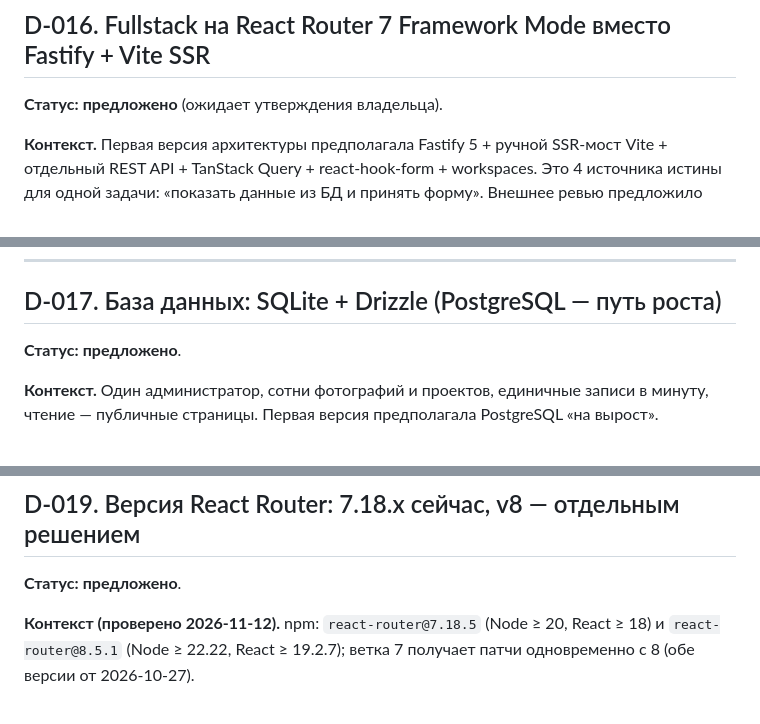
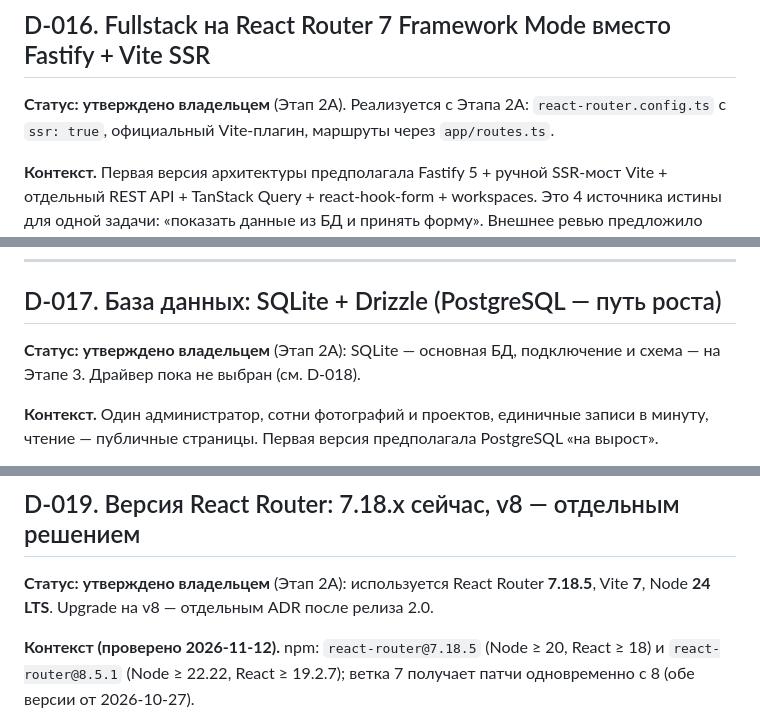
Before and after one commit to Excelsi0/Excelsio_Moments, a Markdown page: docs/DECISIONS.md, 3 parts joined by grey strips. GitHub-like rendering.

```diff
--- a/docs/DECISIONS.md
+++ b/docs/DECISIONS.md
@@ -224,7 +224,7 @@
 
 ## D-016. Fullstack на React Router 7 Framework Mode вместо Fastify + Vite SSR
 
-**Статус:** **предложено** (ожидает утверждения владельца).
+**Статус:** **утверждено владельцем** (Этап 2A). Реализуется с Этапа 2A: `react-router.config.ts` с `ssr: true`, официальный Vite-плагин, маршруты через `app/routes.ts`.
 
 **Контекст.** Первая версия архитектуры предполагала Fastify 5 + ручной SSR-мост Vite + отдельный REST API + TanStack Query + react-hook-form + workspaces. Это 4 источника истины для одной задачи: «показать данные из БД и принять форму». Внешнее ревью предложило проверить React Router Framework Mode.
 
@@ -238,7 +238,7 @@
 
 ## D-017. База данных: SQLite + Drizzle (PostgreSQL — путь роста)
 
-**Статус:** **предложено**.
+**Статус:** **утверждено владельцем** (Этап 2A): SQLite — основная БД, подключение и схема — на Этапе 3. Драйвер пока не выбран (см. D-018).
 
 **Контекст.** Один администратор, сотни фотографий и проектов, единичные записи в минуту, чтение — публичные страницы. Первая версия предполагала PostgreSQL «на вырост».
 
@@ -262,7 +262,7 @@
 
 ## D-019. Версия React Router: 7.18.x сейчас, v8 — отдельным решением
 
-**Статус:** **предложено**.
+**Статус:** **утверждено владельцем** (Этап 2A): используется React Router **7.18.5**, Vite **7**, Node **24 LTS**. Upgradе на v8 — отдельным ADR после релиза 2.0.
 
 **Контекст (проверено 2026-11-12).** npm: `react-router@7.18.5` (Node ≥ 20, React ≥ 18) и `react-router@8.5.1` (Node ≥ 22.22, React ≥ 19.2.7); ветка 7 получает патчи одновременно с 8 (обе версии от 2026-10-27).
 
```
Also changed, not shown: other parts of docs/DECISIONS.md (+2 -2 lines).
